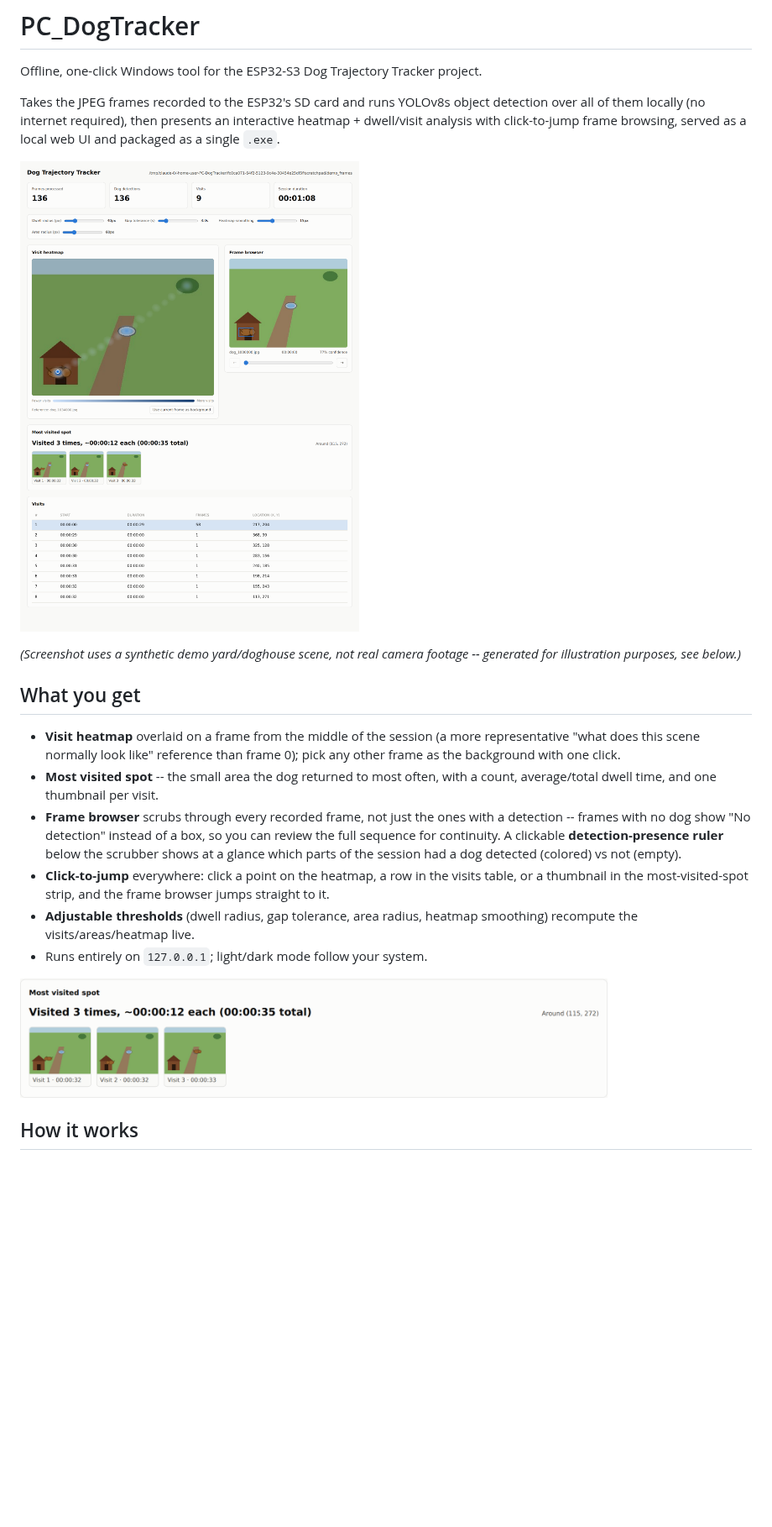
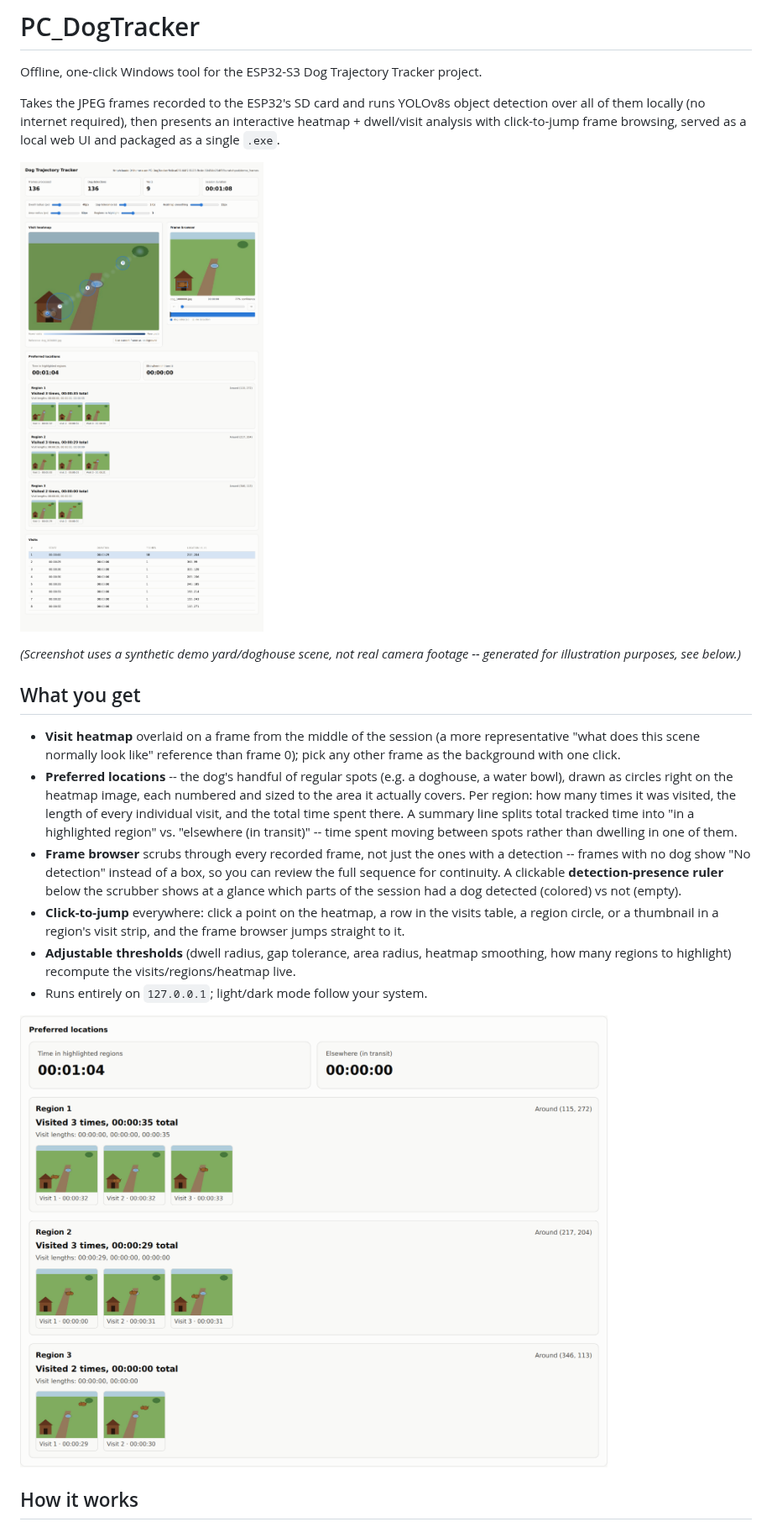
Before and after one commit to NadavBenda/PC_DogTracker, a Markdown page: README.md, the part around one of its changes. Shown at 84% size. GitHub-like rendering; pictures changed too: docs/screenshots/dashboard.png, docs/screenshots/most_visited_spot.png (deleted), docs/screenshots/preferred_locations.png (added); blank space fills up the shorter version.

```diff
--- a/README.md
+++ b/README.md
@@ -17,21 +17,27 @@ footage -- generated for illustration purposes, see below.)*
 - **Visit heatmap** overlaid on a frame from the middle of the session (a
   more representative "what does this scene normally look like" reference
   than frame 0); pick any other frame as the background with one click.
-- **Most visited spot** -- the small area the dog returned to most often,
-  with a count, average/total dwell time, and one thumbnail per visit.
+- **Preferred locations** -- the dog's handful of regular spots (e.g. a
+  doghouse, a water bowl), drawn as circles right on the heatmap image, each
+  numbered and sized to the area it actually covers. Per region: how many
+  times it was visited, the length of every individual visit, and the total
+  time spent there. A summary line splits total tracked time into "in a
+  highlighted region" vs. "elsewhere (in transit)" -- time spent moving
+  between spots rather than dwelling in one of them.
 - **Frame browser** scrubs through every recorded frame, not just the ones
   with a detection -- frames with no dog show "No detection" instead of a
   box, so you can review the full sequence for continuity. A clickable
   **detection-presence ruler** below the scrubber shows at a glance which
   parts of the session had a dog detected (colored) vs not (empty).
 - **Click-to-jump** everywhere: click a point on the heatmap, a row in the
-  visits table, or a thumbnail in the most-visited-spot strip, and the frame
-  browser jumps straight to it.
+  visits table, a region circle, or a thumbnail in a region's visit strip,
+  and the frame browser jumps straight to it.
 - **Adjustable thresholds** (dwell radius, gap tolerance, area radius,
-  heatmap smoothing) recompute the visits/areas/heatmap live.
+  heatmap smoothing, how many regions to highlight) recompute the
+  visits/regions/heatmap live.
 - Runs entirely on `127.0.0.1`; light/dark mode follow your system.
 
-<img src="docs/screenshots/most_visited_spot.png" alt="Most visited spot card" width="700" />
+<img src="docs/screenshots/preferred_locations.png" alt="Preferred locations card" width="700" />
 
 ## How it works
 
```
Also changed, not shown: other parts of README.md (+3 -1 lines), docs/screenshots/dashboard_dark.png, 6 other files.
